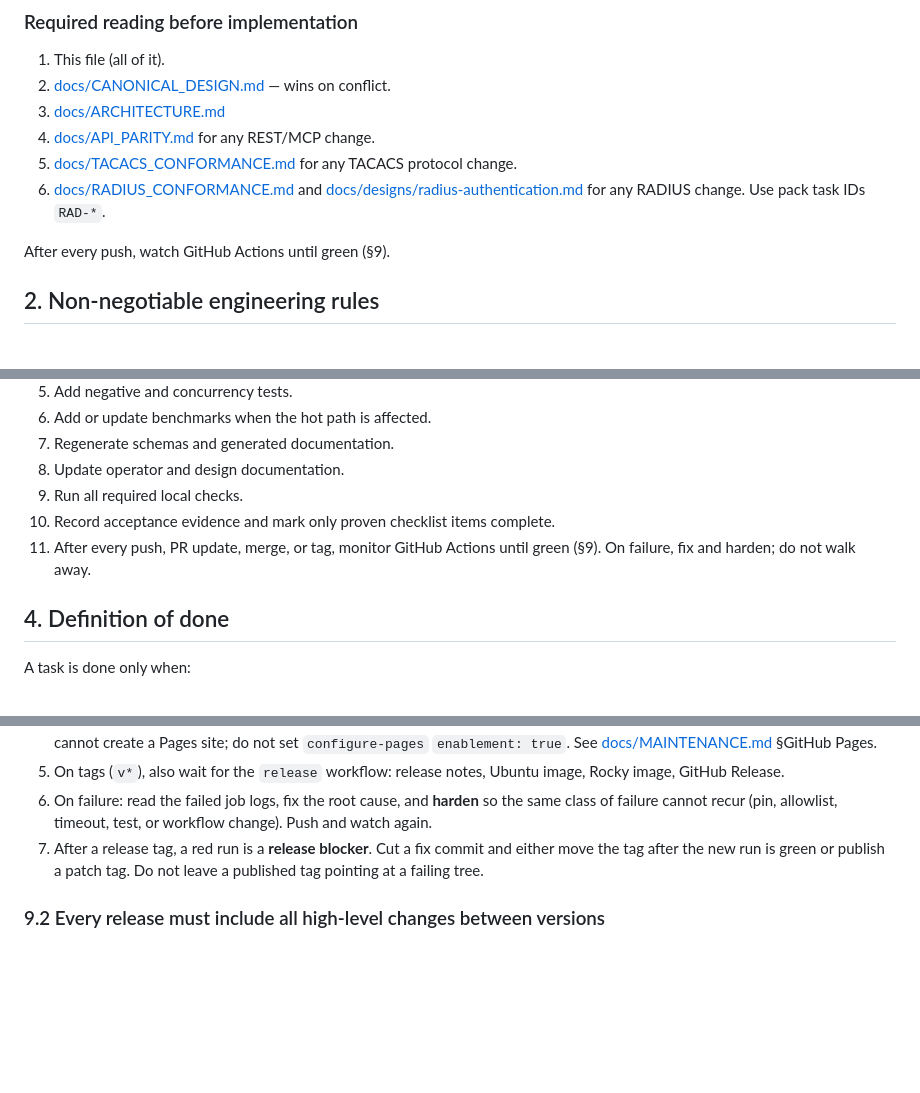
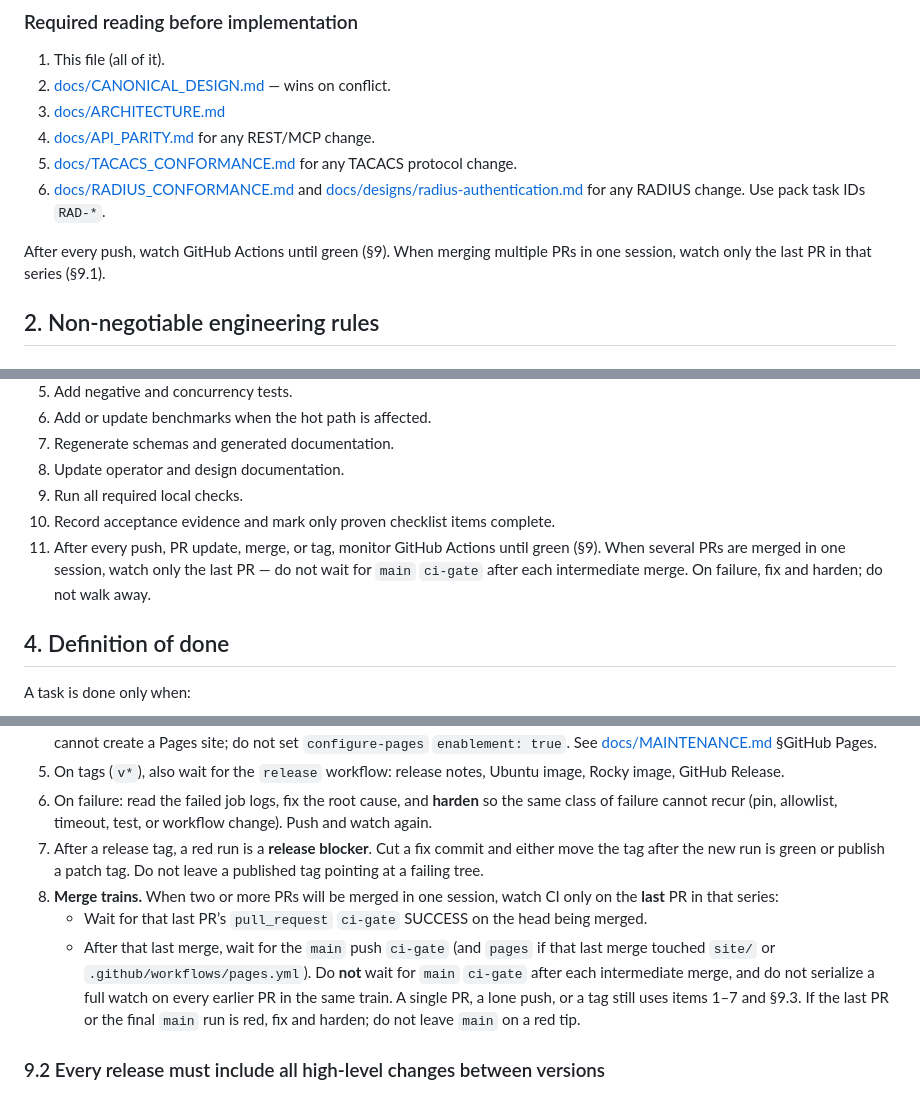
Before and after one commit to hilather/go-lab-tacacs-mcp, a Markdown page: AGENTS.md, 3 parts joined by grey strips. Rendered like a GitHub page; blank space fills up the shorter version.

```diff
--- a/AGENTS.md
+++ b/AGENTS.md
@@ -88,7 +88,7 @@ Caddy/nginx snippets and the remote checklist: [docs/MCP.md](https://github.com/
 5. [docs/TACACS_CONFORMANCE.md](https://github.com/hilather/go-lab-tacacs-mcp/blob/main/docs/TACACS_CONFORMANCE.md) for any TACACS protocol change.
 6. [docs/RADIUS_CONFORMANCE.md](https://github.com/hilather/go-lab-tacacs-mcp/blob/main/docs/RADIUS_CONFORMANCE.md) and [docs/designs/radius-authentication.md](https://github.com/hilather/go-lab-tacacs-mcp/blob/main/docs/designs/radius-authentication.md) for any RADIUS change. Use pack task IDs `RAD-*`.
 
-After every push, watch GitHub Actions until green (§9).
+After every push, watch GitHub Actions until green (§9). When merging multiple PRs in one session, watch only the last PR in that series (§9.1).
 
 ## 2. Non-negotiable engineering rules
 
@@ -265,7 +265,7 @@ Given the same effective configuration, runtime overlay, request, and clock-inde
 8. Update operator and design documentation.
 9. Run all required local checks.
 10. Record acceptance evidence and mark only proven checklist items complete.
-11. After every push, PR update, merge, or tag, monitor GitHub Actions until green (§9). On failure, fix and harden; do not walk away.
+11. After every push, PR update, merge, or tag, monitor GitHub Actions until green (§9). When several PRs are merged in one session, watch only the last PR — do not wait for `main` `ci-gate` after each intermediate merge. On failure, fix and harden; do not walk away.
 
 ## 4. Definition of done
 
@@ -416,6 +416,10 @@ These rules apply to every agent (main session and subagents) after a push, PR u
 5. On tags (`v*`), also wait for the `release` workflow: release notes, Ubuntu image, Rocky image, GitHub Release.
 6. On failure: read the failed job logs, fix the root cause, and **harden** so the same class of failure cannot recur (pin, allowlist, timeout, test, or workflow change). Push and watch again.
 7. After a release tag, a red run is a **release blocker**. Cut a fix commit and either move the tag after the new run is green or publish a patch tag. Do not leave a published tag pointing at a failing tree.
+8. **Merge trains.** When two or more PRs will be merged in one session, watch CI only on the **last** PR in that series:
+   - Wait for that last PR’s `pull_request` `ci-gate` SUCCESS on the head being merged.
+   - After that last merge, wait for the `main` push `ci-gate` (and `pages` if that last merge touched `site/` or `.github/workflows/pages.yml`).
+   Do **not** wait for `main` `ci-gate` after each intermediate merge, and do not serialize a full watch on every earlier PR in the same train. A single PR, a lone push, or a tag still uses items 1–7 and §9.3. If the last PR or the final `main` run is red, fix and harden; do not leave `main` on a red tip.
 
 ### 9.2 Every release must include all high-level changes between versions
 
```
Also changed, not shown: other parts of AGENTS.md (+1 -1 lines), docs/DEVELOPER.md (+2 -2 lines).
